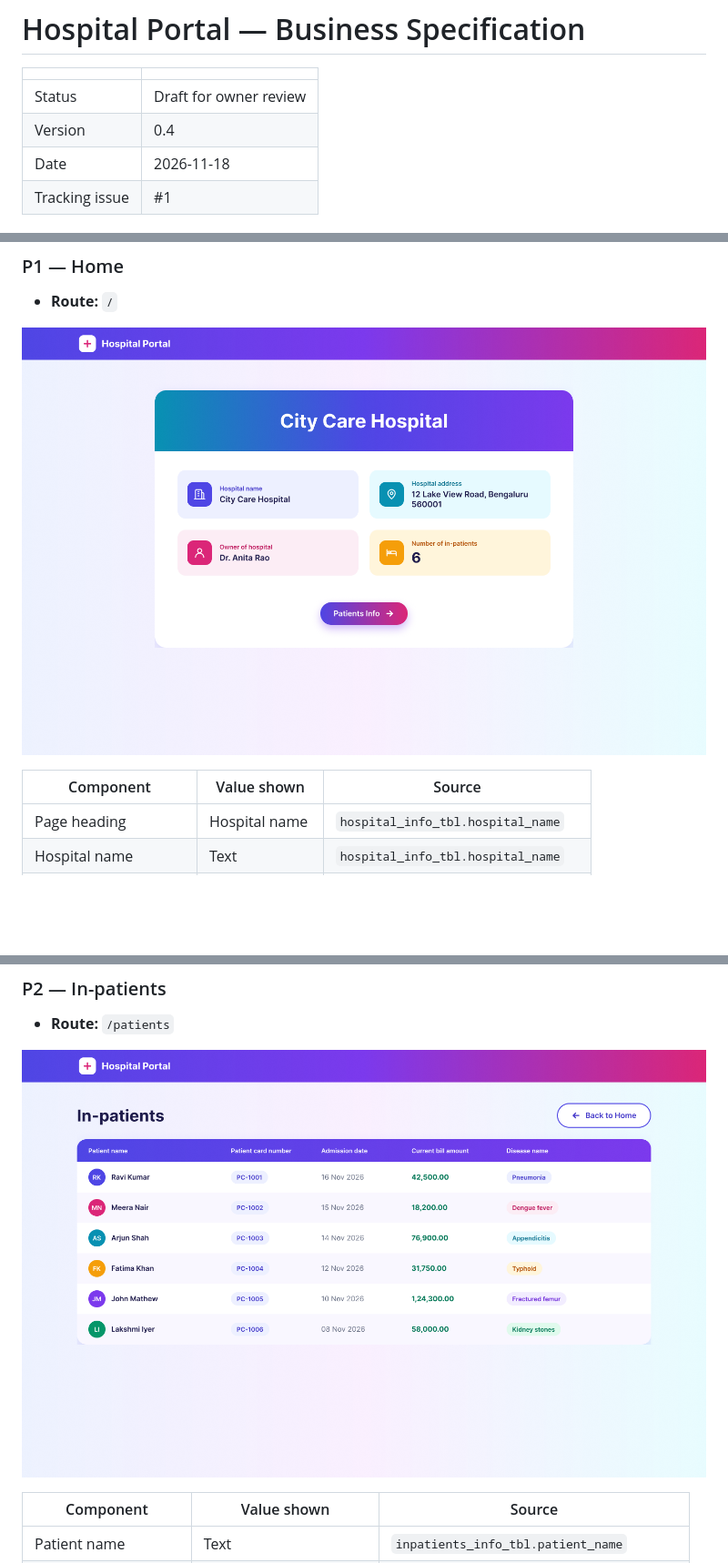
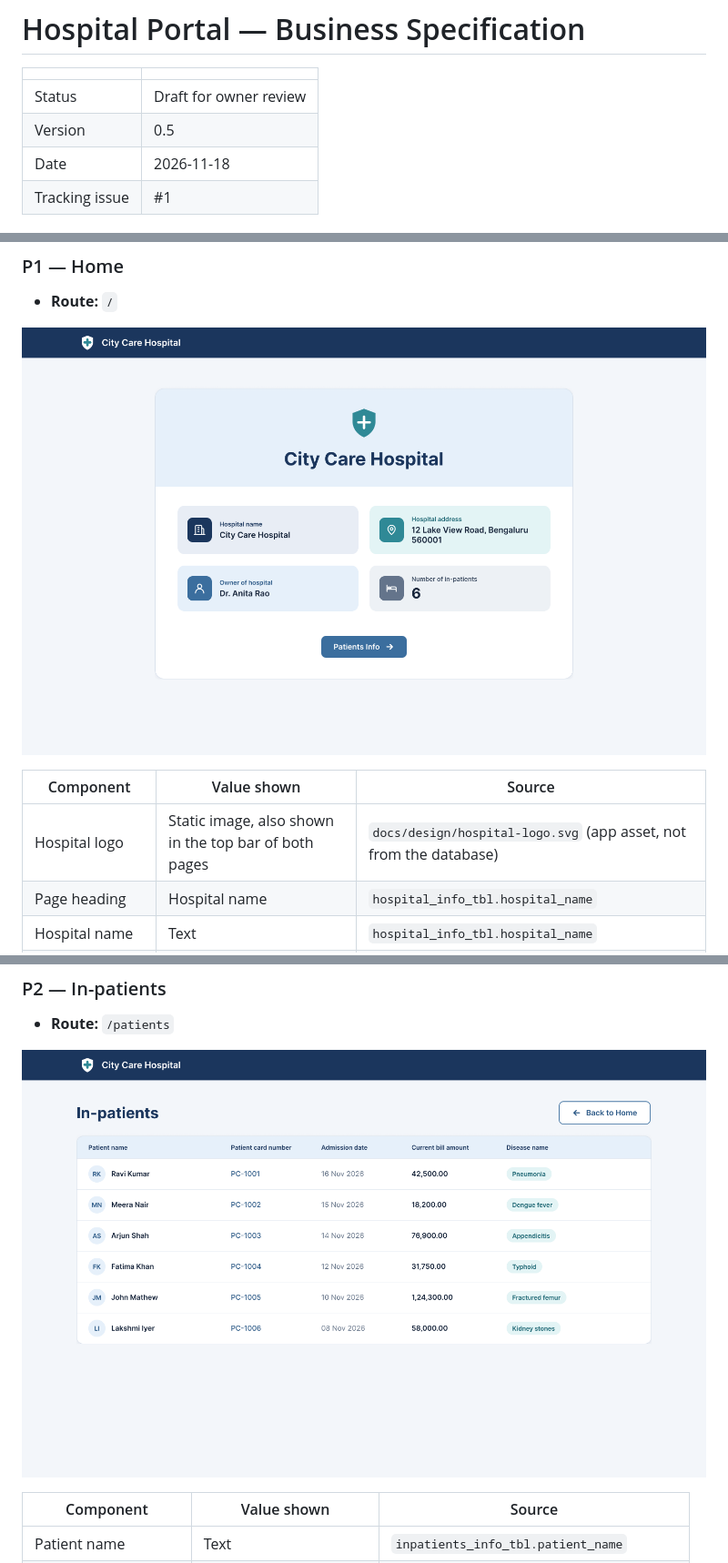
Before and after one commit to manojshetty28/hospitalportalbyclaude, a Markdown page: docs/business-spec.md, 3 parts joined by grey strips. Shown at 91% size. Rendered like a GitHub page; pictures changed too: docs/design/p1-home.png, docs/design/p2-inpatients.png; blank space fills up the shorter version.

Commit message:
Switch page designs to a cooler, muted palette and add a hospital logo
Refs #1

Co-Authored-By: Claude Fable 5.2 <noreply@anthropic.com>
Claude-Session: https://claude.ai/code/session_01NYUFfALqGXsXBHEbCPxaCL

```diff
--- a/docs/business-spec.md
+++ b/docs/business-spec.md
@@ -3,7 +3,7 @@
 | | |
 |---|---|
 | Status | Draft for owner review |
-| Version | 0.4 |
+| Version | 0.5 |
 | Date | 2026-11-18 |
 | Tracking issue | #1 |
 
@@ -23,6 +23,7 @@ Wireframes are designed in Figma: [Hospital Portal Wireframes](https://www.figma
 
 | Component | Value shown | Source |
 |---|---|---|
+| Hospital logo | Static image, also shown in the top bar of both pages | `docs/design/hospital-logo.svg` (app asset, not from the database) |
 | Page heading | Hospital name | `hospital_info_tbl.hospital_name` |
 | Hospital name | Text | `hospital_info_tbl.hospital_name` |
 | Hospital address | Text | `hospital_info_tbl.address` |
```
Also changed, not shown: other parts of docs/business-spec.md (+2 -0 lines), docs/design/README.md (+1 -0 lines), 1 other file.
